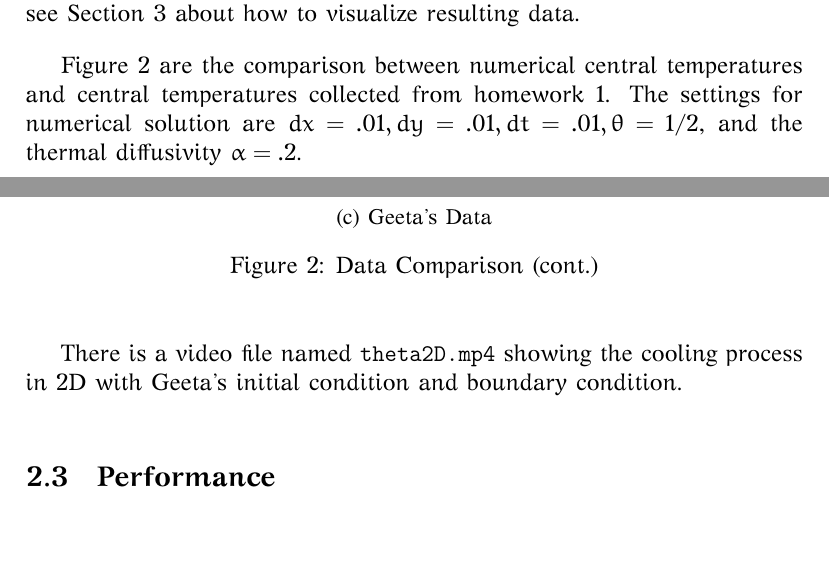
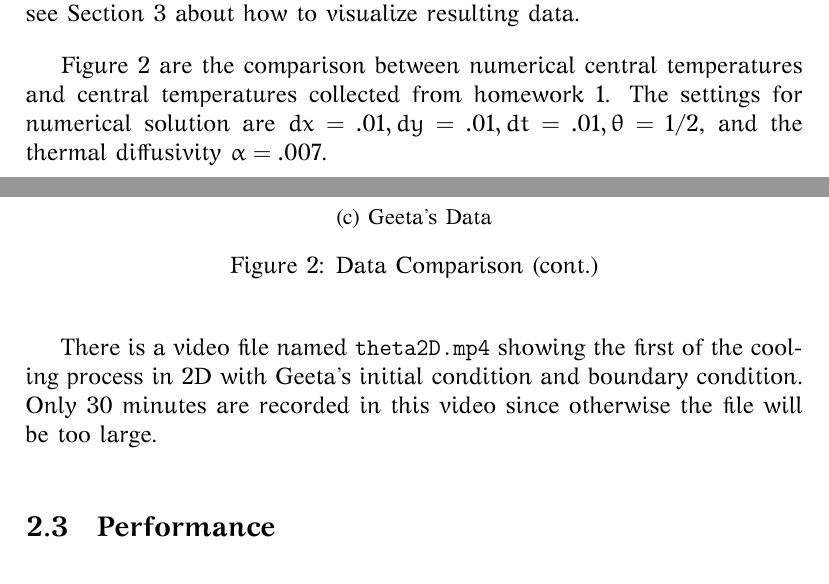
Before and after one commit to mblai35/HeatEquation, a LaTeX problem sheet (CM2-hw2-LMH-report.tex): two parts of pages 5 and 7 of 8, joined at a grey line, cut so that both start at the same text, the shorter picture padded with empty space. The pictures show the PDF file CM2-hw2-LMH-report.pdf that the author committed with the source.

```diff
--- a/CM2-hw2-LMH-report.tex
+++ b/CM2-hw2-LMH-report.tex
@@ -168,7 +168,7 @@
 Please see Section 3 about how to visualize resulting data.
 
 Figure~\ref{fig:data-comp-2d} are the comparison between numerical central temperatures and central temperatures collected from homework 1.
-The settings for numerical solution are $dx=.01, dy=.01, dt=.01, \theta=1/2$, and the thermal diffusivity $\alpha=.2$.
+The settings for numerical solution are $dx=.01, dy=.01, dt=.01, \theta=1/2$, and the thermal diffusivity $\alpha=.007$.
 
 \begin{figure}[H]
   \begin{subfigure}[b]{\textwidth}
@@ -194,8 +194,8 @@
   \label{fig:data-comp-2d}
 \end{figure}
 
-There is a video file named \texttt{theta2D.mp4} showing the cooling process in 2D with Geeta's initial condition and boundary condition.
-
+There is a video file named \texttt{theta2D.mp4} showing the first of the cooling process in 2D with Geeta's initial condition and boundary condition.
+Only 30 minutes are recorded in this video since otherwise the file will be too large.
 
 \subsection{Performance}
 The following elapsed times are recorded using GNU \textit{time}.
```
Also changed, not shown: CM2-hw2-LMH-report.pdf, 1 other file.
